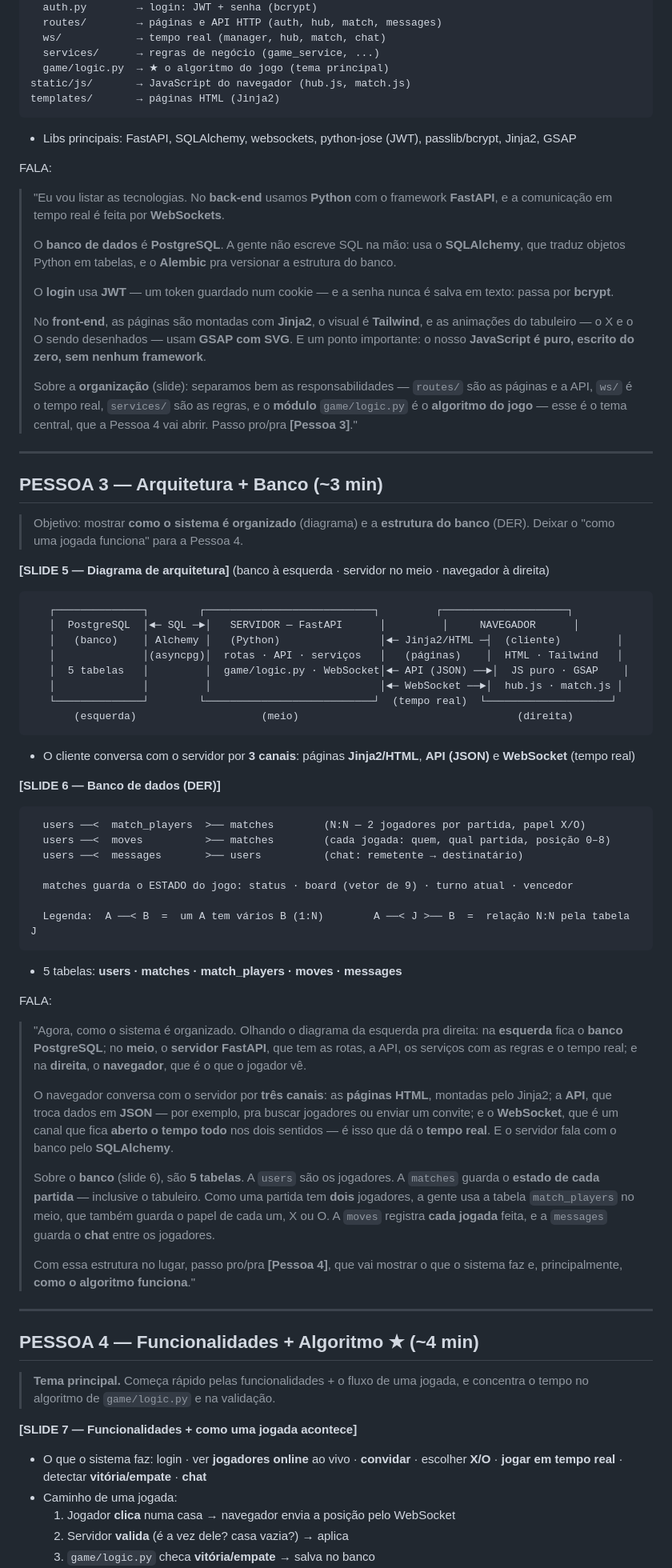
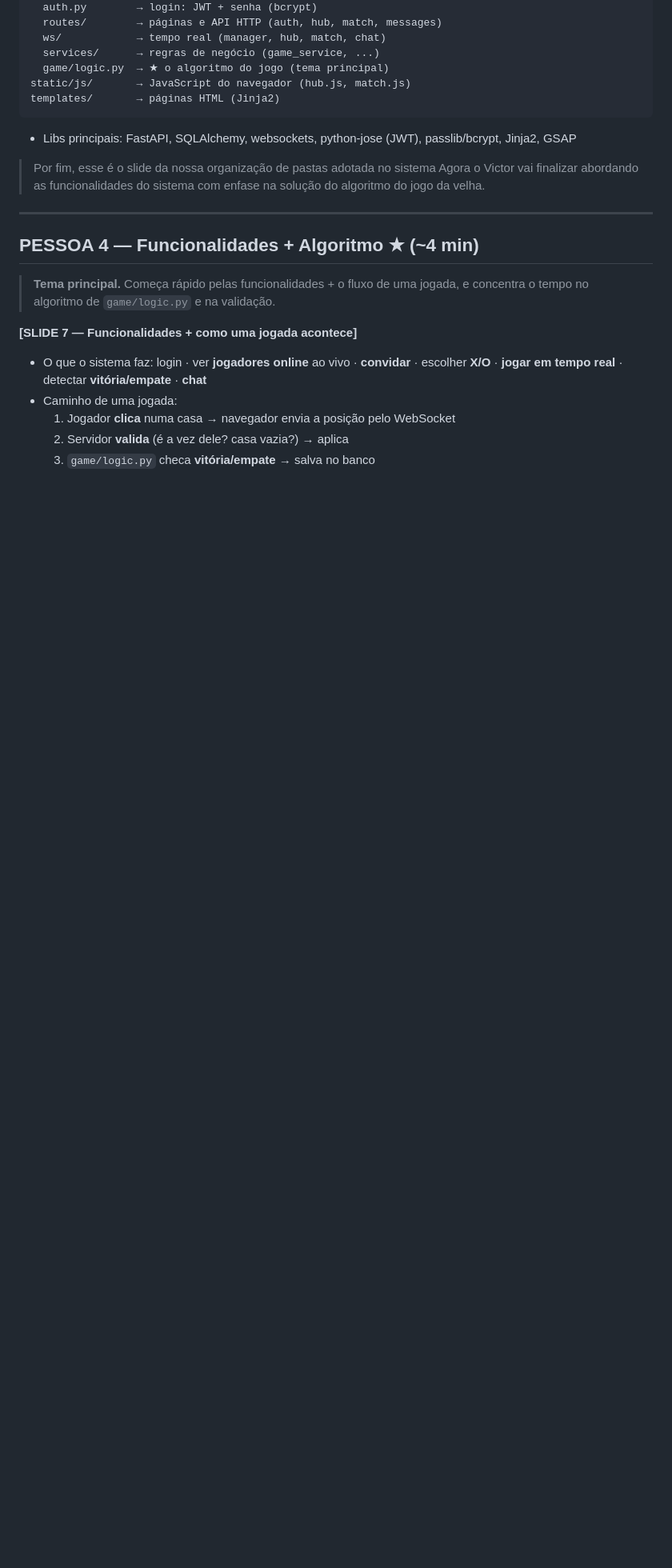
Before and after one commit to joaodemutti/tictactoe-online, a Markdown page: apresentacao.md, the part around one of its changes. Shown at 80% size. Drawn GitHub-style; blank space fills up the shorter version.

````diff
--- a/apresentacao.md
+++ b/apresentacao.md
@@ -84,75 +124,8 @@ templates/       → páginas HTML (Jinja2)
 ```
 - Libs principais: FastAPI, SQLAlchemy, websockets, python-jose (JWT), passlib/bcrypt, Jinja2, GSAP
 
-FALA:
-> "Eu vou listar as tecnologias. No **back-end** usamos **Python** com o framework **FastAPI**, e a
-> comunicação em tempo real é feita por **WebSockets**.
->
-> O **banco de dados** é **PostgreSQL**. A gente não escreve SQL na mão: usa o **SQLAlchemy**, que
-> traduz objetos Python em tabelas, e o **Alembic** pra versionar a estrutura do banco.
->
-> O **login** usa **JWT** — um token guardado num cookie — e a senha nunca é salva em texto: passa
-> por **bcrypt**.
->
-> No **front-end**, as páginas são montadas com **Jinja2**, o visual é **Tailwind**, e as animações
-> do tabuleiro — o X e o O sendo desenhados — usam **GSAP com SVG**. E um ponto importante: o nosso
-> **JavaScript é puro, escrito do zero, sem nenhum framework**.
->
-> Sobre a **organização** (slide): separamos bem as responsabilidades — `routes/` são as páginas e a
-> API, `ws/` é o tempo real, `services/` são as regras, e o **módulo** `game/logic.py` é o
-> **algoritmo do jogo** — esse é o tema central, que a Pessoa 4 vai abrir. Passo pro/pra
-> **[Pessoa 3]**."
-
----
-
-## PESSOA 3 — Arquitetura + Banco (~3 min)
-
-> Objetivo: mostrar **como o sistema é organizado** (diagrama) e a **estrutura do banco** (DER).
-> Deixar o "como uma jogada funciona" para a Pessoa 4.
-
-**[SLIDE 5 — Diagrama de arquitetura]** (banco à esquerda · servidor no meio · navegador à direita)
-```
-   ┌──────────────┐        ┌───────────────────────────┐         ┌────────────────────┐
-   │  PostgreSQL  │◄─ SQL ─►│   SERVIDOR — FastAPI      │         │     NAVEGADOR      │
-   │   (banco)    │ Alchemy │   (Python)                │◄─ Jinja2/HTML ─┤  (cliente)         │
-   │              │(asyncpg)│  rotas · API · serviços   │   (páginas)    │  HTML · Tailwind   │
-   │  5 tabelas   │         │  game/logic.py · WebSocket│◄─ API (JSON) ──►│  JS puro · GSAP    │
-   │              │         │                           │◄─ WebSocket ──►│  hub.js · match.js │
-   └──────────────┘        └───────────────────────────┘  (tempo real)  └────────────────────┘
-       (esquerda)                    (meio)                                   (direita)
-```
-- O cliente conversa com o servidor por **3 canais**: páginas **Jinja2/HTML**, **API (JSON)** e **WebSocket** (tempo real)
-
-**[SLIDE 6 — Banco de dados (DER)]**
-```
-  users ──<  match_players  >── matches        (N:N — 2 jogadores por partida, papel X/O)
-  users ──<  moves          >── matches        (cada jogada: quem, qual partida, posição 0–8)
-  users ──<  messages       >── users          (chat: remetente → destinatário)
-
-  matches guarda o ESTADO do jogo: status · board (vetor de 9) · turno atual · vencedor
-
-  Legenda:  A ──< B  =  um A tem vários B (1:N)        A ──< J >── B  =  relação N:N pela tabela J
-```
-- 5 tabelas: **users · matches · match_players · moves · messages**
-
-FALA:
-> "Agora, como o sistema é organizado. Olhando o diagrama da esquerda pra direita: na **esquerda**
-> fica o **banco PostgreSQL**; no **meio**, o **servidor FastAPI**, que tem as rotas, a API, os
-> serviços com as regras e o tempo real; e na **direita**, o **navegador**, que é o que o jogador
-> vê.
->
-> O navegador conversa com o servidor por **três canais**: as **páginas HTML**, montadas pelo
-> Jinja2; a **API**, que troca dados em **JSON** — por exemplo, pra buscar jogadores ou enviar um
-> convite; e o **WebSocket**, que é um canal que fica **aberto o tempo todo** nos dois sentidos — é
-> isso que dá o **tempo real**. E o servidor fala com o banco pelo **SQLAlchemy**.
->
-> Sobre o **banco** (slide 6), são **5 tabelas**. A `users` são os jogadores. A `matches` guarda o
-> **estado de cada partida** — inclusive o tabuleiro. Como uma partida tem **dois** jogadores, a
-> gente usa a tabela `match_players` no meio, que também guarda o papel de cada um, X ou O. A
-> `moves` registra **cada jogada** feita, e a `messages` guarda o **chat** entre os jogadores.
->
-> Com essa estrutura no lugar, passo pro/pra **[Pessoa 4]**, que vai mostrar o que o sistema faz e,
-> principalmente, **como o algoritmo funciona**."
+> Por fim, esse é o slide da nossa organização de pastas adotada no sistema
+> Agora o Victor vai finalizar abordando as funcionalidades do sistema com enfase na solução do algoritmo do jogo da velha.
 
 ---
 
````
Also changed, not shown: other parts of apresentacao.md (+78 -59 lines).
